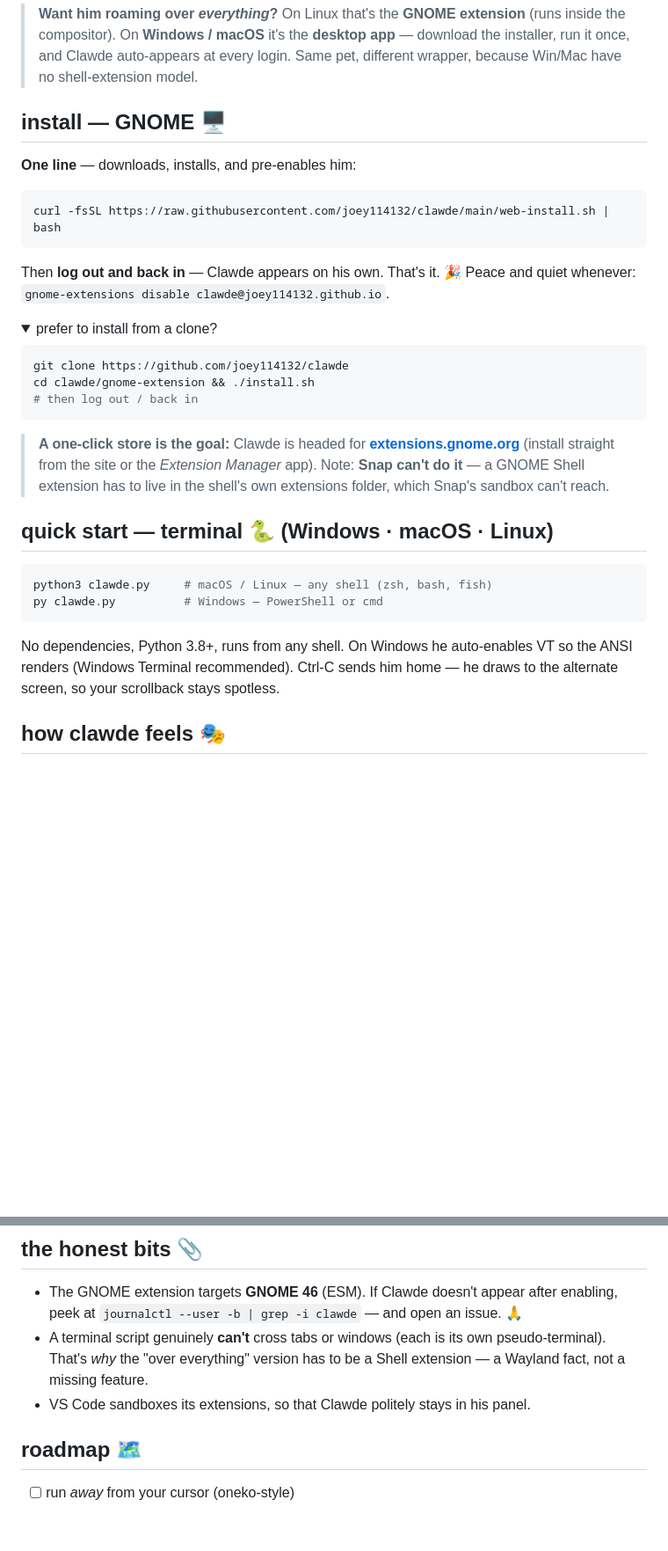
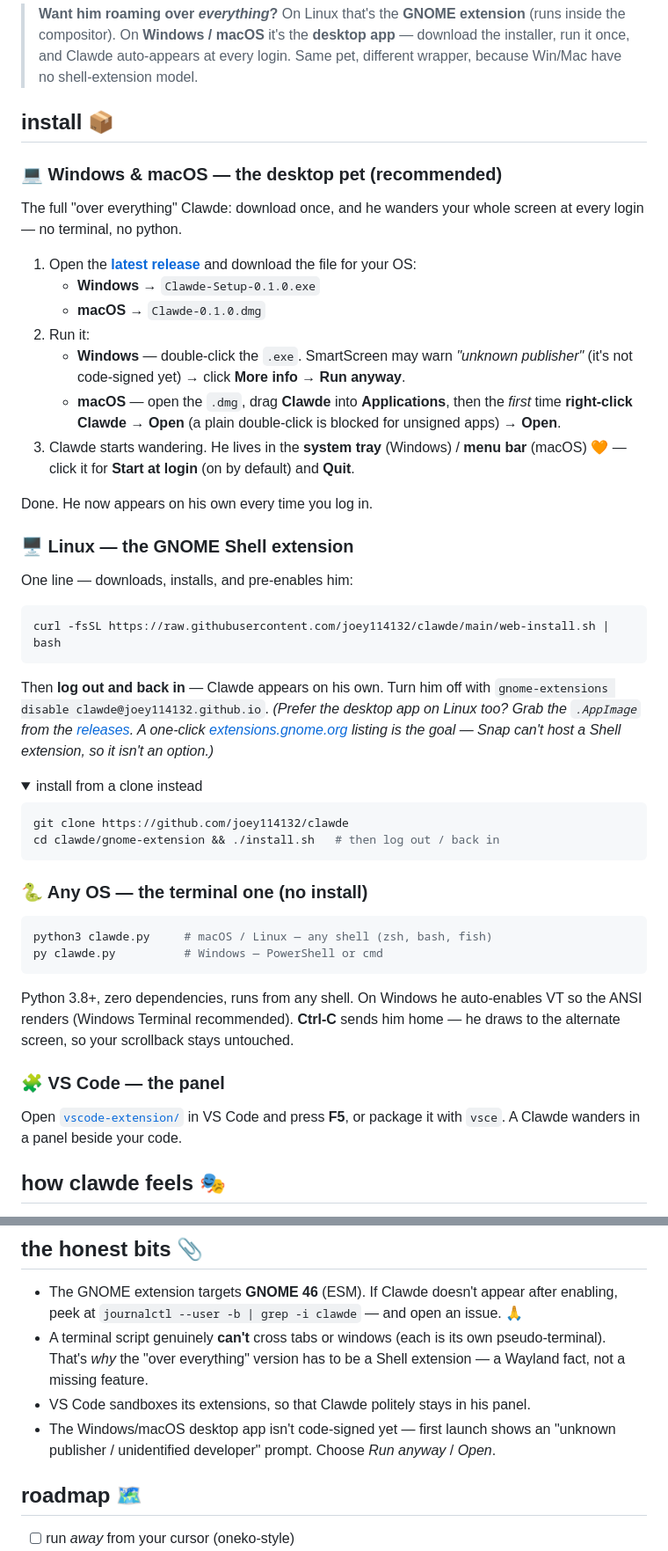
Before and after one commit to joey114132/clawde, a Markdown page: README.md, 2 parts joined by grey strips. Shown at 88% size. GitHub-like rendering; folded sections open; blank space fills up the shorter version.

Commit message:
README: 플랫폼별 설치 안내를 단계별로 자세히 정리
윈도우·맥 데스크톱 앱(다운로드→실행→트레이), 리눅스 GNOME 확장, 터미널,
VS Code 순으로 OS별 설치 방법을 번호 단계로 풀어 썼습니다. 서명되지 않은
앱의 첫 실행 경고 안내도 추가했습니다.

````diff
--- a/README.md
+++ b/README.md
@@ -39,41 +39,62 @@ He is not useful. That is entirely the point — he's just here to keep you comp
 > installer, run it once, and Clawde auto-appears at every login. Same pet, different
 > wrapper, because Win/Mac have no shell-extension model.
 
-## install — GNOME 🖥️
+## install 📦
 
-**One line** — downloads, installs, and pre-enables him:
+### 💻 Windows & macOS — the desktop pet (recommended)
+
+The full "over everything" Clawde: download once, and he wanders your whole screen at
+every login — no terminal, no python.
+
+1. Open the **[latest release](https://github.com/joey114132/clawde/releases/latest)** and
+   download the file for your OS:
+   - **Windows** → `Clawde-Setup-0.1.0.exe`
+   - **macOS** → `Clawde-0.1.0.dmg`
+2. Run it:
+   - **Windows** — double-click the `.exe`. SmartScreen may warn *"unknown publisher"* (it's
+     not code-signed yet) → click **More info → Run anyway**.
+   - **macOS** — open the `.dmg`, drag **Clawde** into **Applications**, then the *first* time
+     **right-click Clawde → Open** (a plain double-click is blocked for unsigned apps) → **Open**.
+3. Clawde starts wandering. He lives in the **system tray** (Windows) / **menu bar** (macOS) 🧡 —
+   click it for **Start at login** (on by default) and **Quit**.
+
+Done. He now appears on his own every time you log in.
+
+### 🖥️ Linux — the GNOME Shell extension
+
+One line — downloads, installs, and pre-enables him:
 
 ```bash
 curl -fsSL https://raw.githubusercontent.com/joey114132/clawde/main/web-install.sh | bash
 ```
 
-Then **log out and back in** — Clawde appears on his own. That's it. 🎉
-Peace and quiet whenever: `gnome-extensions disable clawde@joey114132.github.io`.
+Then **log out and back in** — Clawde appears on his own. Turn him off with
+`gnome-extensions disable clawde@joey114132.github.io`.
+*(Prefer the desktop app on Linux too? Grab the `.AppImage` from the [releases](https://github.com/joey114132/clawde/releases/latest). A one-click [extensions.gnome.org](https://extensions.gnome.org) listing is the goal — Snap can't host a Shell extension, so it isn't an option.)*
 
-<details><summary>prefer to install from a clone?</summary>
+<details><summary>install from a clone instead</summary>
 
 ```bash
 git clone https://github.com/joey114132/clawde
-cd clawde/gnome-extension && ./install.sh
-# then log out / back in
+cd clawde/gnome-extension && ./install.sh   # then log out / back in
 ```
 </details>
 
-> **A one-click store is the goal:** Clawde is headed for
-> **[extensions.gnome.org](https://extensions.gnome.org)** (install straight from the site
-> or the *Extension Manager* app). Note: **Snap can't do it** — a GNOME Shell extension has
-> to live in the shell's own extensions folder, which Snap's sandbox can't reach.
-
-## quick start — terminal 🐍 (Windows · macOS · Linux)
+### 🐍 Any OS — the terminal one (no install)
 
 ```bash
 python3 clawde.py     # macOS / Linux — any shell (zsh, bash, fish)
 py clawde.py          # Windows — PowerShell or cmd
 ```
 
-No dependencies, Python 3.8+, runs from any shell. On Windows he auto-enables VT so the
-ANSI renders (Windows Terminal recommended). Ctrl-C sends him home — he draws to the
-alternate screen, so your scrollback stays spotless.
+Python 3.8+, zero dependencies, runs from any shell. On Windows he auto-enables VT so the
+ANSI renders (Windows Terminal recommended). **Ctrl-C** sends him home — he draws to the
+alternate screen, so your scrollback stays untouched.
+
+### 🧩 VS Code — the panel
+
+Open [`vscode-extension/`](vscode-extension/) in VS Code and press **F5**, or package it
+with `vsce`. A Clawde wanders in a panel beside your code.
 
 ## how clawde feels 🎭
 
@@ -88,6 +109,8 @@ alternate screen, so your scrollback stays spotless.
   That's *why* the "over everything" version has to be a Shell extension — a Wayland fact,
   not a missing feature.
 - VS Code sandboxes its extensions, so that Clawde politely stays in his panel.
+- The Windows/macOS desktop app isn't code-signed yet — first launch shows an
+  "unknown publisher / unidentified developer" prompt. Choose *Run anyway* / *Open*.
 
 ## roadmap 🗺️
 
````
